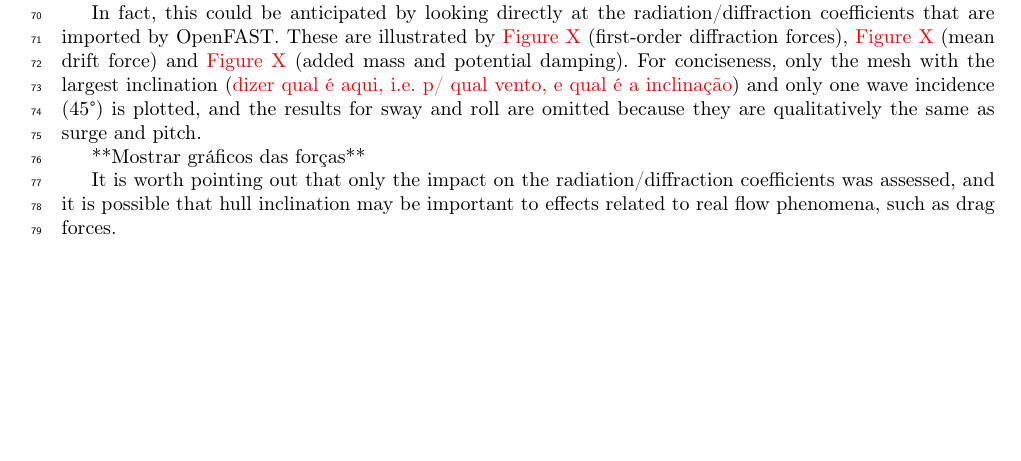
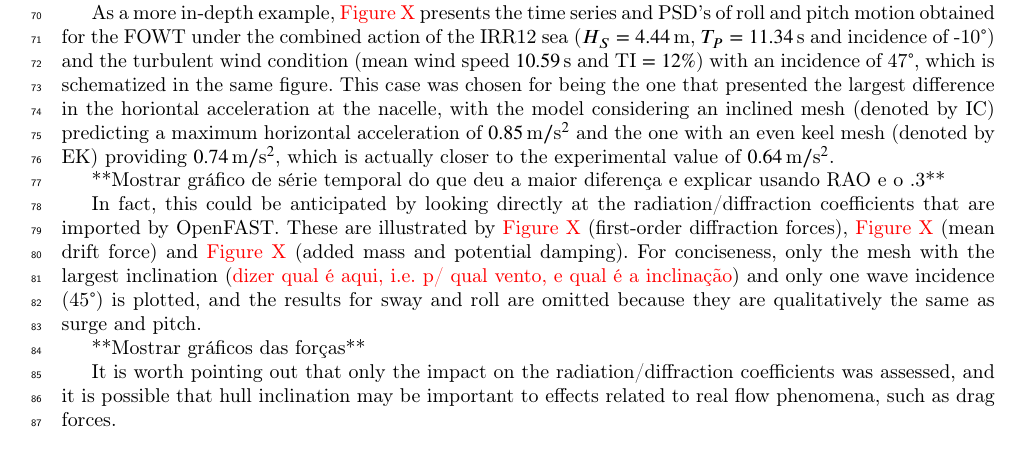
Before and after one commit to Lucas-Carmo/paper_DWFOWT_models, a LaTeX paper (main.tex, which reads sections/exp_vs_num.tex): part of page 3 of 3, cut at the place of the change, the shorter picture padded with empty space. Compiled offline with pdfLaTeX; a LaTeX package or settings file that is missing is left out.

Commit message:
Ligeiro avanço na comparacao c/ experimental

```diff
--- a/sections/exp_vs_num.tex
+++ b/sections/exp_vs_num.tex
@@ -44,6 +44,10 @@ As mentioned in Section~\ref{sec:numerical_models}, one of the objectives of thi
 
 **Mostrar um gráfico comparando as estatísticas calculadas c/ inclinação e sem.**
 
+As a more in-depth example, \textcolor{red}{Figure~X} presents the time series and PSD's of roll and pitch motion obtained for the FOWT under the combined action of the IRR12 sea ($H_S=4.44\,\text{m}$, $T_P = 11.34\,\text{s}$ and incidence of -10\textdegree{}) and the turbulent wind condition (mean wind speed $10.59\,\text{s}$ and $\textrm{TI}=12\%$) with an incidence of 47\textdegree{}, which is schematized in the same figure. This case was chosen for being the one that presented the largest difference in the horiontal acceleration at the nacelle, with the model considering an inclined mesh (denoted by IC) predicting a maximum horizontal acceleration of $0.85\,\text{m}/\text{s}^2$ and the one with an even keel mesh (denoted by EK) providing $0.74\,\text{m}/\text{s}^2$, which is actually closer to the experimental value of $0.64\,\text{m}/\text{s}^2$.
+
+**Mostrar gráfico de série temporal do que deu a maior diferença e explicar usando RAO e o .3**
+
 In fact, this could be anticipated by looking directly at the radiation/diffraction coefficients that are imported by OpenFAST. These are illustrated by \textcolor{red}{Figure~X} (first-order diffraction forces), \textcolor{red}{Figure~X} (mean drift force) and \textcolor{red}{Figure~X} (added mass and potential damping). For conciseness, only the mesh with the largest inclination (\textcolor{red}{dizer qual é aqui, i.e. p/ qual vento, e qual é a inclinação}) and only one wave incidence (45\textdegree{}) is plotted, and the results for sway and roll are omitted because they are qualitatively the same as surge and pitch.
 
 **Mostrar gráficos das forças**
```
Also changed, not shown: main.pdf, 2 other files.
